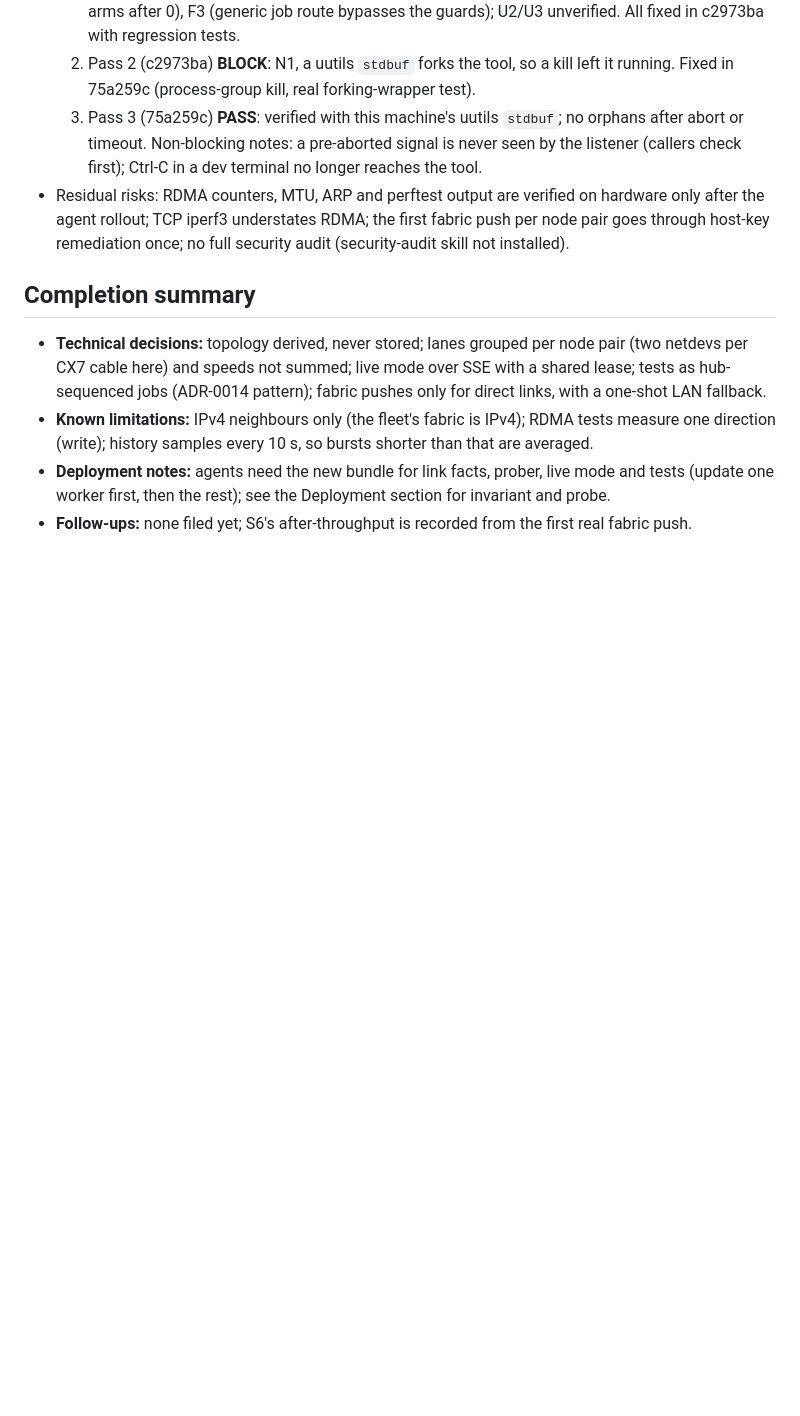
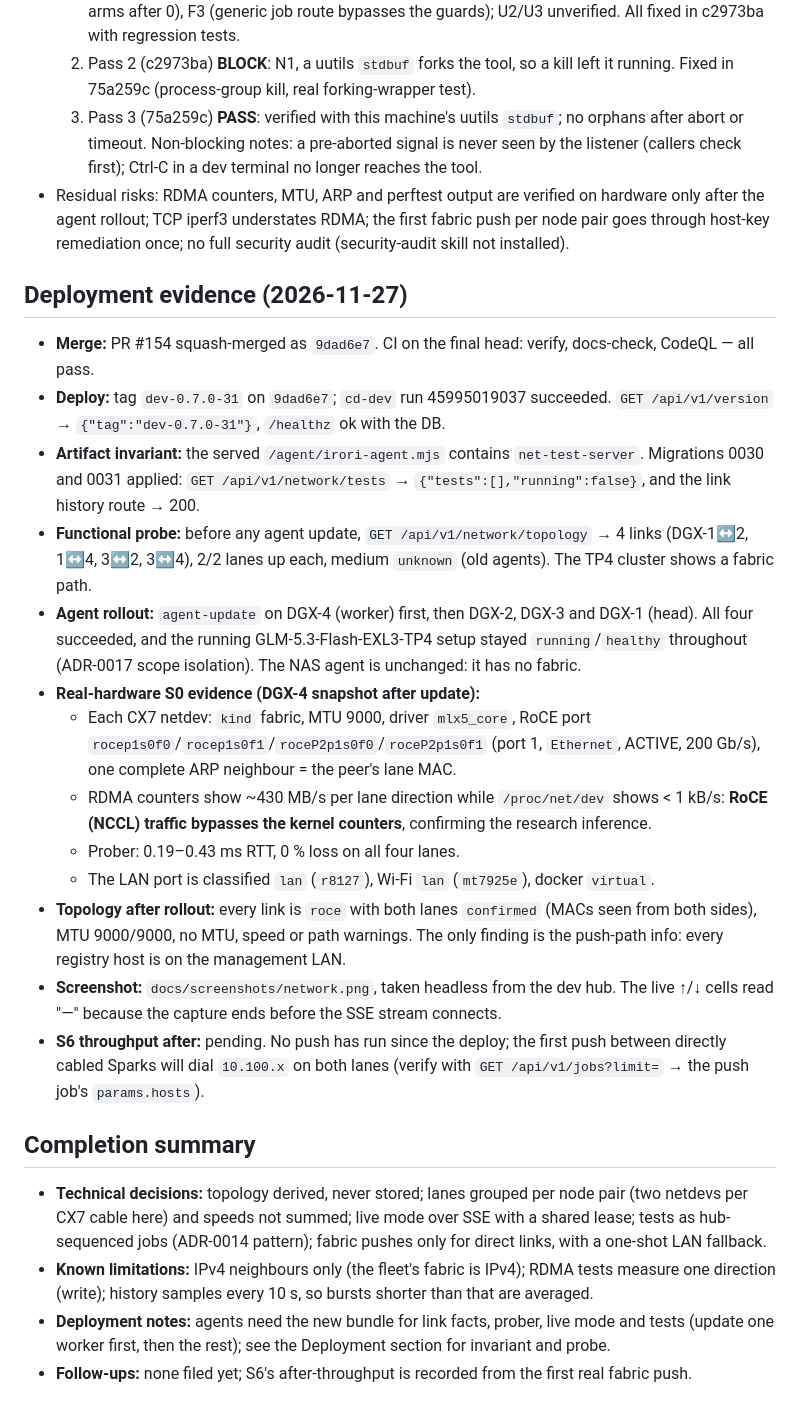
Before and after one commit to BlasterSystems/irori, a Markdown page: tasks/IR-273.md, the part around the change. GitHub-like rendering; blank space fills up the shorter version.

Commit message:
docs: Network card screenshot and IR-273 deploy evidence (IR-277 / IRI-163)
Headless capture of the Overview Network card on dev-0.7.0-31 (four-node
RoCE ring, confirmed lanes, live latency), plus the deploy, agent rollout
and real-hardware link-fact evidence in tasks/IR-273.md.

Claude-Session: https://claude.ai/code/session_01DXEUenwTMBN5eeBWzFBNFK

```diff
--- a/tasks/IR-273.md
+++ b/tasks/IR-273.md
@@ -121,6 +121,22 @@ From the dev hub on 2026-11-27 (`packages/core/test/fixtures/network-fleet-2026-
   3. Pass 3 (75a259c) **PASS**: verified with this machine's uutils `stdbuf`; no orphans after abort or timeout. Non-blocking notes: a pre-aborted signal is never seen by the listener (callers check first); Ctrl-C in a dev terminal no longer reaches the tool.
 - Residual risks: RDMA counters, MTU, ARP and perftest output are verified on hardware only after the agent rollout; TCP iperf3 understates RDMA; the first fabric push per node pair goes through host-key remediation once; no full security audit (security-audit skill not installed).
 
+## Deployment evidence (2026-11-27)
+
+- **Merge:** PR #154 squash-merged as `9dad6e7`. CI on the final head: verify, docs-check, CodeQL — all pass.
+- **Deploy:** tag `dev-0.7.0-31` on `9dad6e7`; `cd-dev` run 45995019037 succeeded. `GET /api/v1/version` → `{"tag":"dev-0.7.0-31"}`, `/healthz` ok with the DB.
+- **Artifact invariant:** the served `/agent/irori-agent.mjs` contains `net-test-server`. Migrations 0030 and 0031 applied: `GET /api/v1/network/tests` → `{"tests":[],"running":false}`, and the link history route → 200.
+- **Functional probe:** before any agent update, `GET /api/v1/network/topology` → 4 links (DGX-1↔2, 1↔4, 3↔2, 3↔4), 2/2 lanes up each, medium `unknown` (old agents). The TP4 cluster shows a fabric path.
+- **Agent rollout:** `agent-update` on DGX-4 (worker) first, then DGX-2, DGX-3 and DGX-1 (head). All four succeeded, and the running GLM-5.3-Flash-EXL3-TP4 setup stayed `running`/`healthy` throughout (ADR-0017 scope isolation). The NAS agent is unchanged: it has no fabric.
+- **Real-hardware S0 evidence (DGX-4 snapshot after update):**
+  - Each CX7 netdev: `kind` fabric, MTU 9000, driver `mlx5_core`, RoCE port `rocep1s0f0`/`rocep1s0f1`/`roceP2p1s0f0`/`roceP2p1s0f1` (port 1, `Ethernet`, ACTIVE, 200 Gb/s), one complete ARP neighbour = the peer's lane MAC.
+  - RDMA counters show ~430 MB/s per lane direction while `/proc/net/dev` shows < 1 kB/s: **RoCE (NCCL) traffic bypasses the kernel counters**, confirming the research inference.
+  - Prober: 0.19–0.43 ms RTT, 0 % loss on all four lanes.
+  - The LAN port is classified `lan` (`r8127`), Wi-Fi `lan` (`mt7925e`), docker `virtual`.
+- **Topology after rollout:** every link is `roce` with both lanes `confirmed` (MACs seen from both sides), MTU 9000/9000, no MTU, speed or path warnings. The only finding is the push-path info: every registry host is on the management LAN.
+- **Screenshot:** `docs/screenshots/network.png`, taken headless from the dev hub. The live ↑/↓ cells read "—" because the capture ends before the SSE stream connects.
+- **S6 throughput after:** pending. No push has run since the deploy; the first push between directly cabled Sparks will dial `10.100.x` on both lanes (verify with `GET /api/v1/jobs?limit=` → the push job's `params.hosts`).
+
 ## Completion summary
 
 - **Technical decisions:** topology derived, never stored; lanes grouped per node pair (two netdevs per CX7 cable here) and speeds not summed; live mode over SSE with a shared lease; tests as hub-sequenced jobs (ADR-0014 pattern); fabric pushes only for direct links, with a one-shot LAN fallback.
```
Also changed, not shown: README.md (+1 -0 lines), docs/screenshots/network.png (added).
